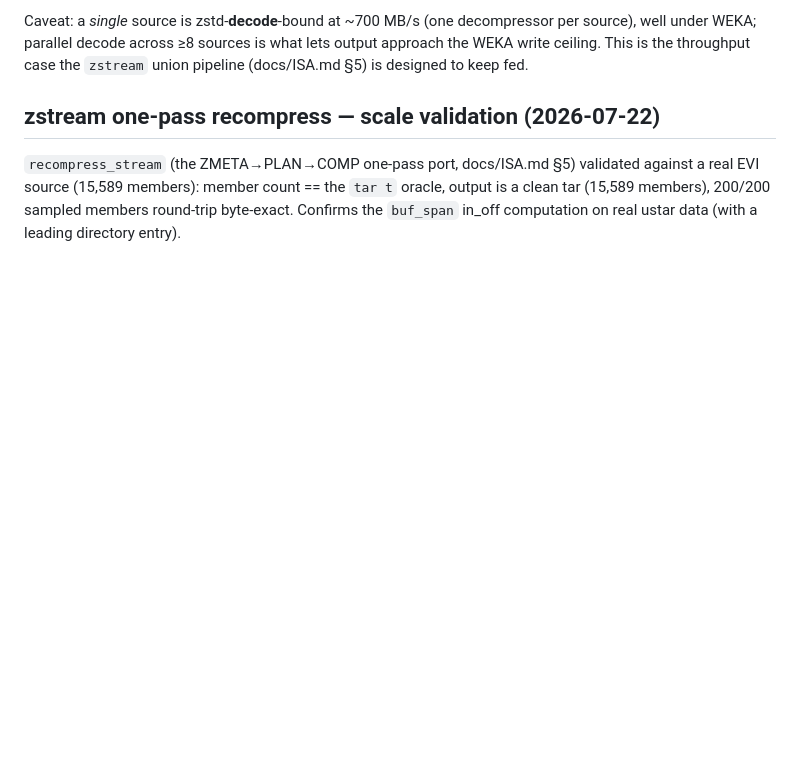
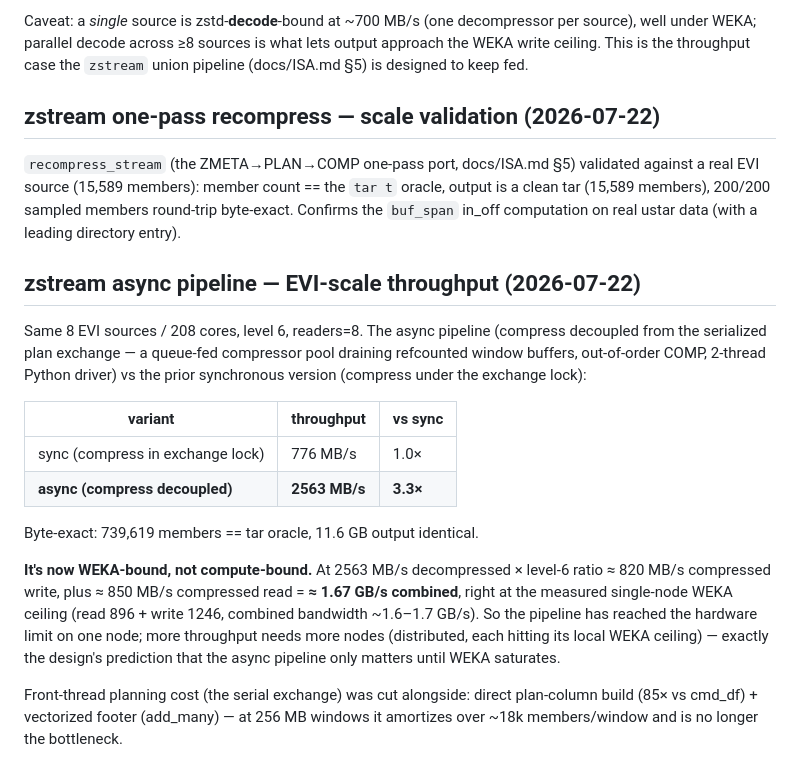
Before and after one commit to jpc/quiver, a Markdown page: docs/BENCH-IREN.md, the part around the change. GitHub-like rendering; blank space fills up the shorter version.

```diff
--- a/docs/BENCH-IREN.md
+++ b/docs/BENCH-IREN.md
@@ -246,3 +246,29 @@ against a real EVI source (15,589 members): member count == the `tar t` oracle,
 output is a clean tar (15,589 members), 200/200 sampled members round-trip
 byte-exact. Confirms the `buf_span` in_off computation on real ustar data (with a
 leading directory entry).
+
+## zstream async pipeline — EVI-scale throughput (2026-07-22)
+
+Same 8 EVI sources / 208 cores, level 6, readers=8. The async pipeline (compress
+decoupled from the serialized plan exchange — a queue-fed compressor pool draining
+refcounted window buffers, out-of-order COMP, 2-thread Python driver) vs the prior
+synchronous version (compress under the exchange lock):
+
+| variant | throughput | vs sync |
+|---|---|---|
+| sync (compress in exchange lock) | 776 MB/s | 1.0× |
+| **async (compress decoupled)** | **2563 MB/s** | **3.3×** |
+
+Byte-exact: 739,619 members == tar oracle, 11.6 GB output identical.
+
+**It's now WEKA-bound, not compute-bound.** At 2563 MB/s decompressed × level-6
+ratio ≈ 820 MB/s compressed write, plus ≈ 850 MB/s compressed read = **≈ 1.67 GB/s
+combined**, right at the measured single-node WEKA ceiling (read 896 + write 1246,
+combined bandwidth ~1.6–1.7 GB/s). So the pipeline has reached the hardware limit
+on one node; more throughput needs more nodes (distributed, each hitting its local
+WEKA ceiling) — exactly the design's prediction that the async pipeline only
+matters until WEKA saturates.
+
+Front-thread planning cost (the serial exchange) was cut alongside: direct
+plan-column build (85× vs cmd_df) + vectorized footer (add_many) — at 256 MB
+windows it amortizes over ~18k members/window and is no longer the bottleneck.
```
Also changed, not shown: docs/DEFORK.md (+10 -9 lines).
